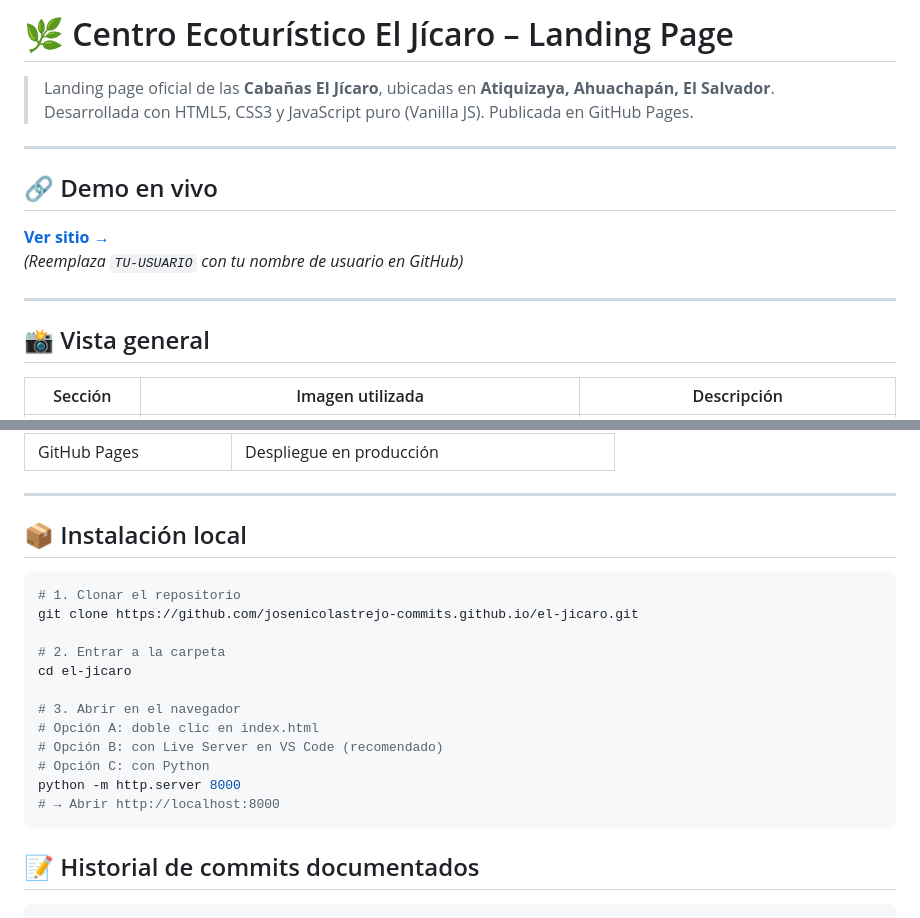
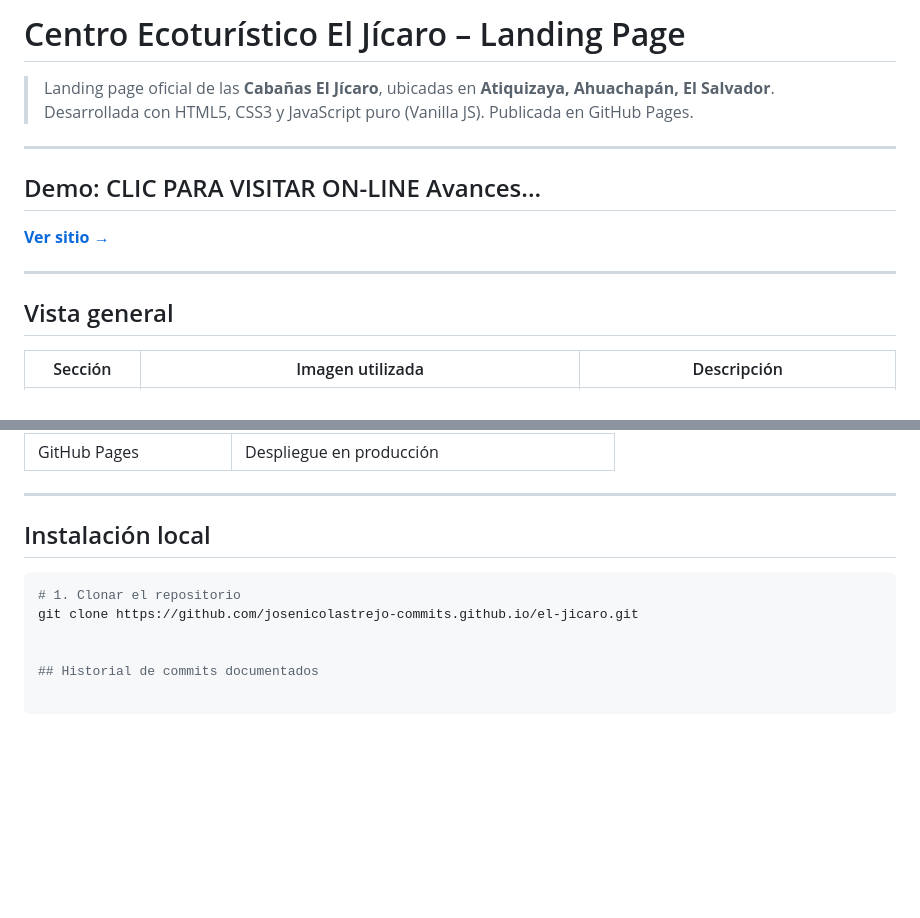
Before and after one commit to josenicolastrejo-commits/el-jicaro, a Markdown page: README.md, 2 parts joined by grey strips. Drawn GitHub-style; blank space fills up the shorter version.

Commit message:
Actualización

````diff
--- a/README.md
+++ b/README.md
@@ -1,18 +1,17 @@
-# 🌿 Centro Ecoturístico El Jícaro – Landing Page
+# Centro Ecoturístico El Jícaro – Landing Page
 
 > Landing page oficial de las **Cabañas El Jícaro**, ubicadas en **Atiquizaya, Ahuachapán, El Salvador**.
 > Desarrollada con HTML5, CSS3 y JavaScript puro (Vanilla JS). Publicada en GitHub Pages.
 
 ---
 
-## 🔗 Demo en vivo
+## Demo: CLIC PARA VISITAR ON-LINE Avances...
 
 **[Ver sitio →](https://josenicolastrejo-commits.github.io/el-jicaro/)**
-*(Reemplaza `TU-USUARIO` con tu nombre de usuario en GitHub)*
 
 ---
 
-## 📸 Vista general
+## Vista general
 
 | Sección | Imagen utilizada | Descripción |
 |---|---|---|
@@ -82,24 +79,14 @@ el-jicaro/
 
 ---
 
-## 📦 Instalación local
+## Instalación local
 
 ```bash
 # 1. Clonar el repositorio
 git clone https://github.com/josenicolastrejo-commits.github.io/el-jicaro.git
 
-# 2. Entrar a la carpeta
-cd el-jicaro
 
-# 3. Abrir en el navegador
-# Opción A: doble clic en index.html
-# Opción B: con Live Server en VS Code (recomendado)
-# Opción C: con Python
-python -m http.server 8000
-# → Abrir http://localhost:8000
-```
-
-## 📝 Historial de commits documentados
+## Historial de commits documentados
 
 ```
 commit 1 – feat: estructura inicial HTML5 con secciones base
````
Also changed, not shown: other parts of README.md (+6 -8 lines).
